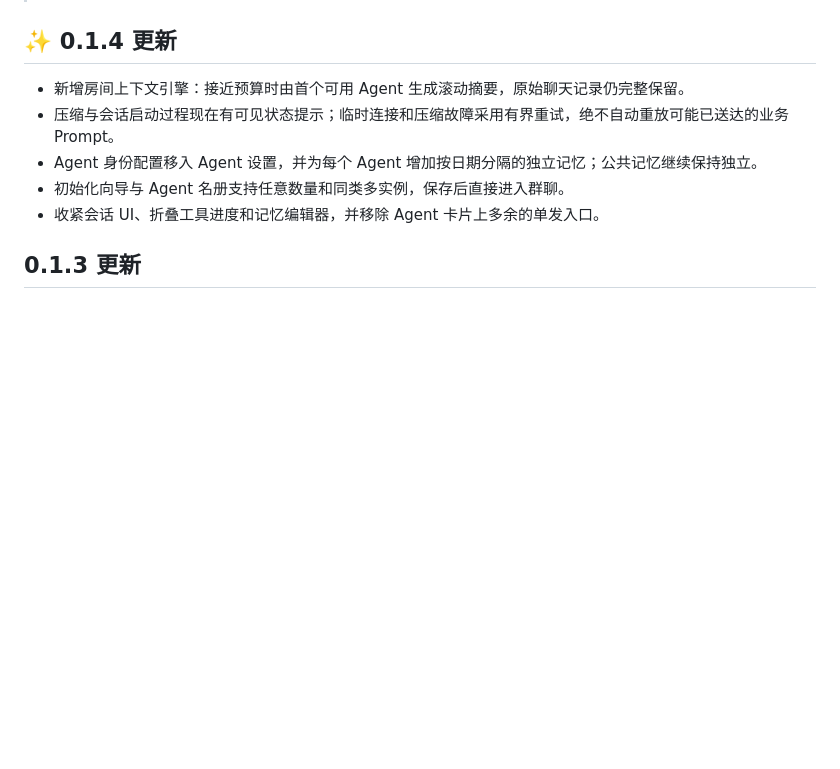
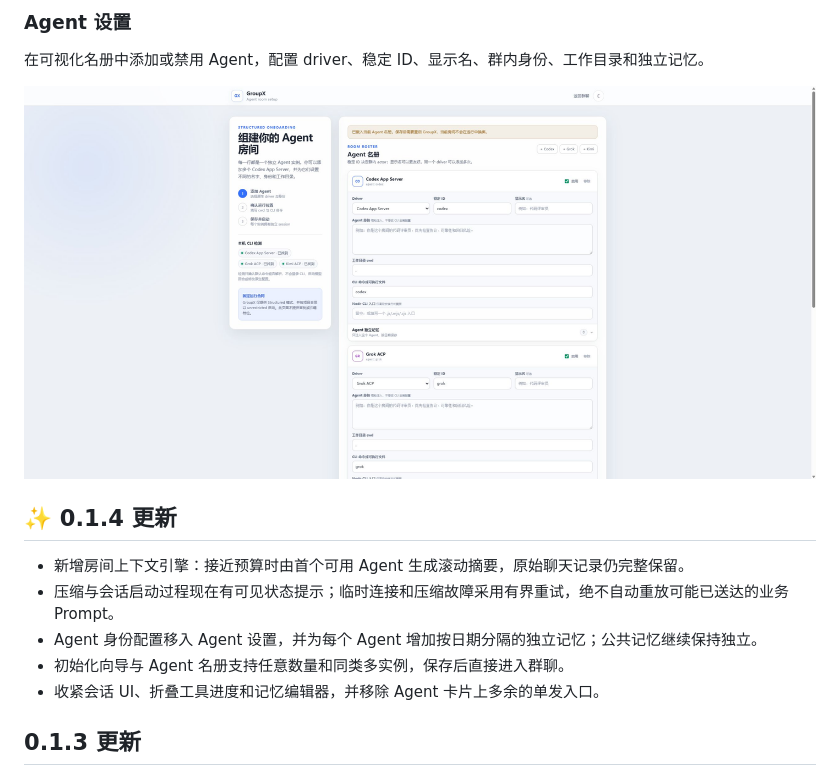
Before and after one commit to susyimes/GroupX, a Markdown page: README.md, the part around one of its changes. GitHub-like rendering; pictures changed too: docs/assets/agent-settings-light.png (added); blank space fills up the shorter version.

Commit message:
docs: refresh README screenshots

```diff
--- a/README.md
+++ b/README.md
@@ -26,3 +40,10 @@ Structured 模式下，它们还能通过 GroupX MCP 在当前回合**显式互
+### Agent 设置
+
+在可视化名册中添加或禁用 Agent，配置 driver、稳定 ID、显示名、群内身份、工作目录和独立记忆。
+
+<div align="center">
+  <a href="./docs/assets/agent-settings-light.png"><img src="./docs/assets/agent-settings-light.png" width="100%" alt="GroupX Agent 设置 · 浅色主题"></a>
+</div>
 
 ## ✨ 0.1.4 更新
 
```
Also changed, not shown: other parts of README.md (+15 -1 lines), 4 other files.
